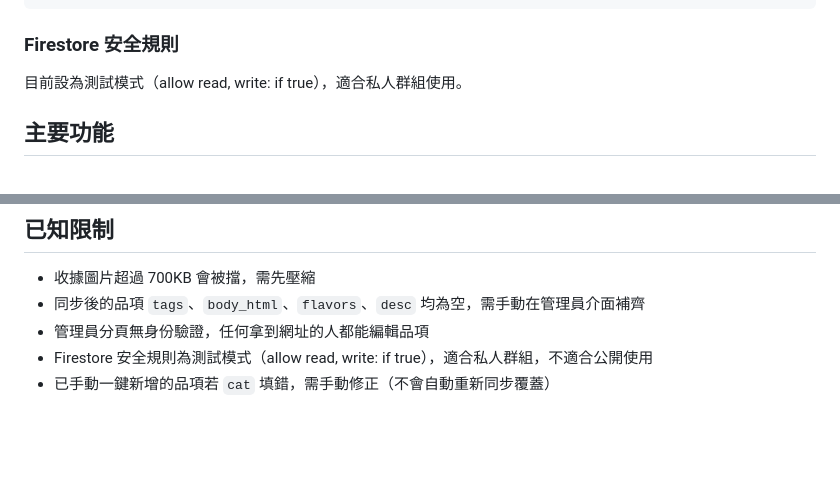
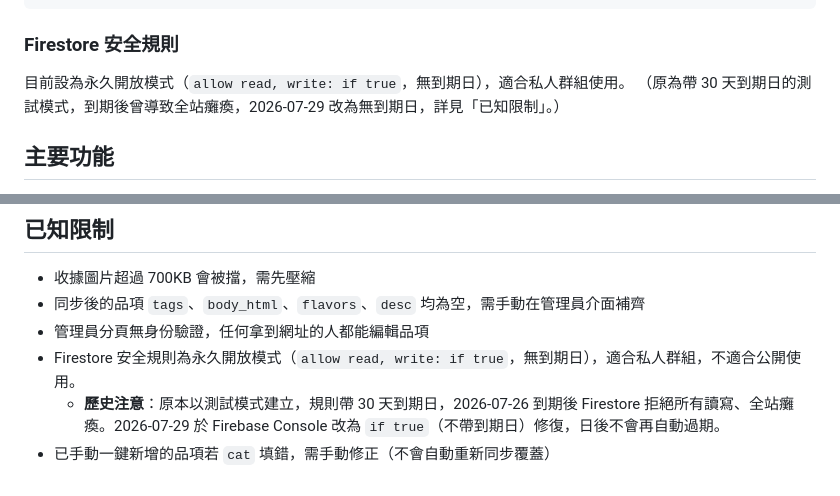
Before and after one commit to tzuweii/kakalove-coffee-group-buy, a Markdown page: CLAUDE.md, 2 parts joined by grey strips. Drawn GitHub-style; blank space fills up the shorter version.

Commit message:
docs: 更新 Firestore 安全規則說明為永久開放模式
原測試模式規則帶 30 天到期日，到期後 Firestore 拒絕所有讀寫導致
全站癱瘓。已於 Firebase Console 改為 if true（無到期日），同步更新
CLAUDE.md 的「Firestore 安全規則」與「已知限制」兩處描述。

Co-Authored-By: Claude Opus 4.8 <noreply@anthropic.com>

```diff
--- a/CLAUDE.md
+++ b/CLAUDE.md
@@ -35,7 +35,8 @@ products/{id}        → 品項資料（首次載入自動從 DEFAULT_PRODUCTS
 
 ### Firestore 安全規則
 
-目前設為測試模式（allow read, write: if true），適合私人群組使用。
+目前設為永久開放模式（`allow read, write: if true`，無到期日），適合私人群組使用。
+（原為帶 30 天到期日的測試模式，到期後曾導致全站癱瘓，2026-07-29 改為無到期日，詳見「已知限制」。）
 
 ## 主要功能
 
@@ -250,5 +251,6 @@ body { max-width: 100vw; overflow-x: hidden; width: 100%; }
 - 收據圖片超過 700KB 會被擋，需先壓縮
 - 同步後的品項 `tags`、`body_html`、`flavors`、`desc` 均為空，需手動在管理員介面補齊
 - 管理員分頁無身份驗證，任何拿到網址的人都能編輯品項
-- Firestore 安全規則為測試模式（allow read, write: if true），適合私人群組，不適合公開使用
+- Firestore 安全規則為永久開放模式（`allow read, write: if true`，無到期日），適合私人群組，不適合公開使用。
+  - **歷史注意**：原本以測試模式建立，規則帶 30 天到期日，2026-07-26 到期後 Firestore 拒絕所有讀寫、全站癱瘓。2026-07-29 於 Firebase Console 改為 `if true`（不帶到期日）修復，日後不會再自動過期。
 - 已手動一鍵新增的品項若 `cat` 填錯，需手動修正（不會自動重新同步覆蓋）
```
